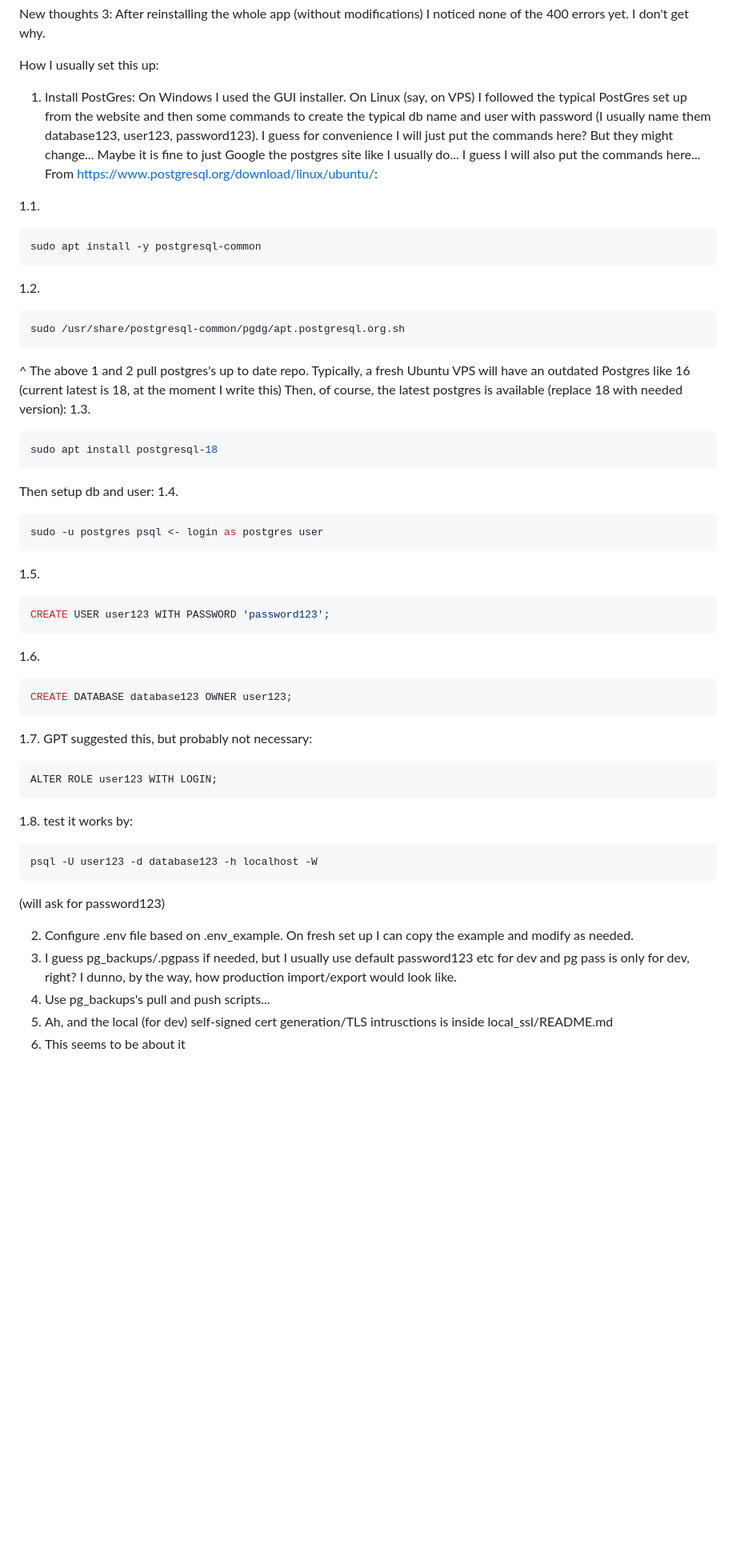
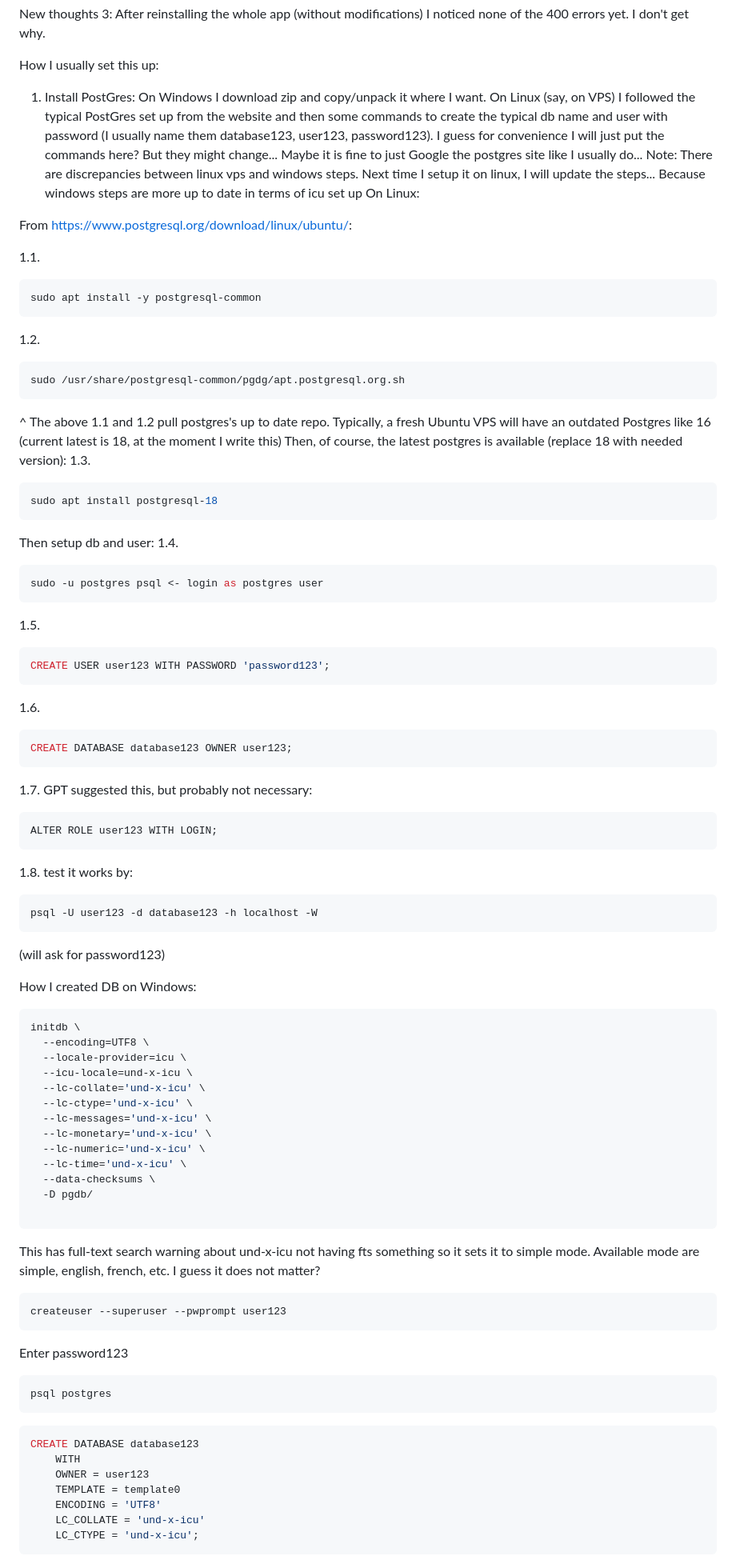
Before and after one commit to Nistoehchelon/manual_server_2, a Markdown page: README.md, the part around one of its changes. Shown at 80% size. Rendered like a GitHub page; blank space fills up the shorter version.

Commit message:
Revise PostgreSQL setup instructions in README
Updated instructions for setting up PostgreSQL on Windows and Linux, including commands for creating a database and user. Added details about locale settings and full-text search warnings.

````diff
--- a/README.md
+++ b/README.md
@@ -40,10 +40,13 @@ After reinstalling the whole app (without modifications) I noticed none of the 4
 
 How I usually set this up:
 1. Install PostGres:
-On Windows I used the GUI installer.
+On Windows I download zip and copy/unpack it where I want.
 On Linux (say, on VPS) I followed the typical PostGres set up from the website and then some commands to create the typical db name and user with password (I usually name them database123, user123, password123).
 I guess for convenience I will just put the commands here? But they might change... Maybe it is fine to just Google the postgres site like I usually do...
-I guess I will also put the commands here...
+Note: There are discrepancies between linux vps and windows steps.
+Next time I setup it on linux, I will update the steps... Because windows steps are more up to date in   terms of icu set up
+On Linux:
+
 From https://www.postgresql.org/download/linux/ubuntu/:
 
 1.1.
@@ -56,7 +59,7 @@ sudo apt install -y postgresql-common
 sudo /usr/share/postgresql-common/pgdg/apt.postgresql.org.sh
 ```
 
-^ The above 1 and 2 pull postgres's up to date repo. Typically, a fresh Ubuntu VPS will have an outdated Postgres  like 16 (current latest is 18, at the moment I write this)
+^ The above 1.1 and 1.2 pull postgres's up to date repo. Typically, a fresh Ubuntu VPS will have an outdated Postgres  like 16 (current latest is 18, at the moment I write this)
 Then, of course, the latest postgres is available (replace 18 with needed version):
 1.3.
 ```bash
@@ -69,15 +72,15 @@ Then setup db and user:
 sudo -u postgres psql <- login as postgres user
 ```
 1.5.
-```bash
+```sql
 CREATE USER user123 WITH PASSWORD 'password123';
 ```
 1.6.
-```bash
+```sql
 CREATE DATABASE database123 OWNER user123;
 ```
 1.7. GPT suggested this, but probably not necessary:
-```bash
+```sql
 ALTER ROLE user123 WITH LOGIN;
 ```
 1.8. test it works by:
@@ -87,9 +90,43 @@ psql -U user123 -d database123 -h localhost -W
 (will ask for password123)
 
 
+How I created DB on Windows:
 
-2. Configure .env file based on .env_example. On fresh set up I can copy the example and modify as needed.
-3. I guess pg_backups/.pgpass if needed, but I usually use default password123 etc for dev and pg pass is only for dev, right? I dunno, by the way, how production import/export would look like.
-4. Use pg_backups's pull and push scripts...
-5. Ah, and the local (for dev) self-signed cert generation/TLS intrusctions is inside local_ssl/README.md
-6. This seems to be about it
+```bash
+initdb \
+  --encoding=UTF8 \
+  --locale-provider=icu \
+  --icu-locale=und-x-icu \
+  --lc-collate='und-x-icu' \
+  --lc-ctype='und-x-icu' \
+  --lc-messages='und-x-icu' \
+  --lc-monetary='und-x-icu' \
+  --lc-numeric='und-x-icu' \
+  --lc-time='und-x-icu' \
+  --data-checksums \
+  -D pgdb/
+
+```
+This has full-text search warning about und-x-icu not having fts something so it sets it to simple  mode. Available mode are simple, english, french, etc. I guess it does not matter?
+
+```bash
+createuser --superuser --pwprompt user123
+```
+Enter password123
+
+```bash
+psql postgres
+```
+
+```sql
+CREATE DATABASE database123
+    WITH
+    OWNER = user123
+    TEMPLATE = template0
+    ENCODING = 'UTF8'
+    LC_COLLATE = 'und-x-icu'
+    LC_CTYPE = 'und-x-icu';
+```
+
+
+
````
Also changed, not shown: other parts of README.md (+5 -0 lines).
